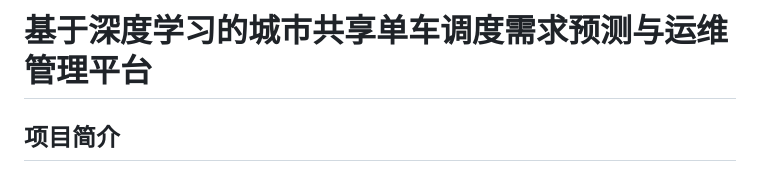
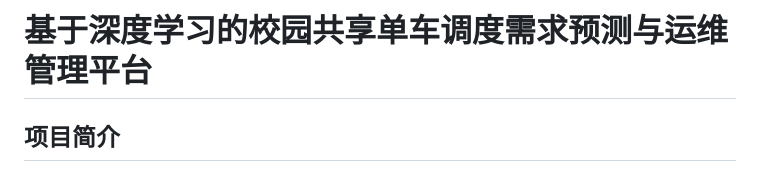
Before and after one commit to Lyan-X/LSTM-based-BSDP, a Markdown page: README.md, the part around the change. Drawn GitHub-style.

```diff
--- a/README.md
+++ b/README.md
@@ -1,4 +1,4 @@
-# 基于深度学习的城市共享单车调度需求预测与运维管理平台
+# 基于深度学习的校园共享单车调度需求预测与运维管理平台
 
 ## 项目简介
 
```
